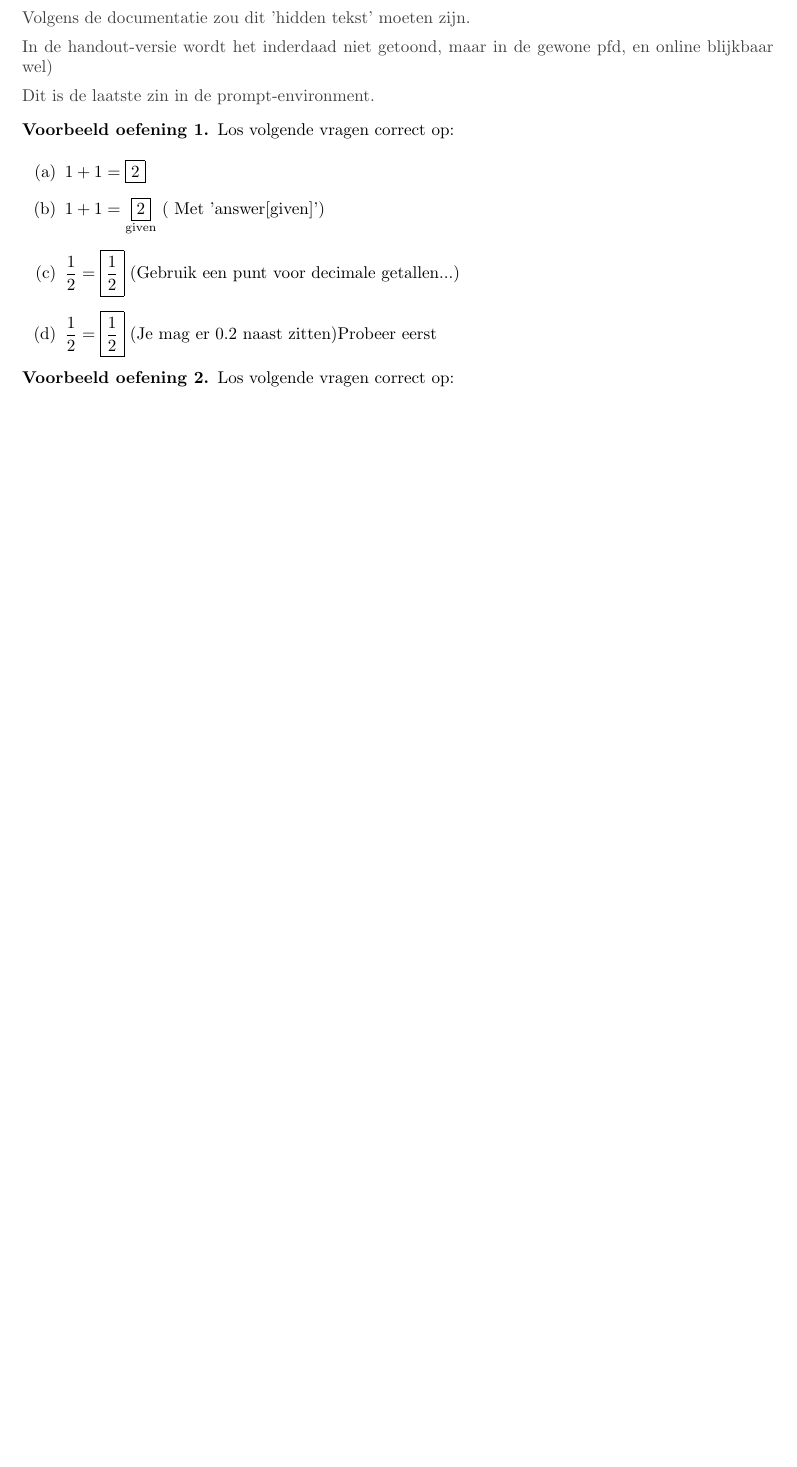
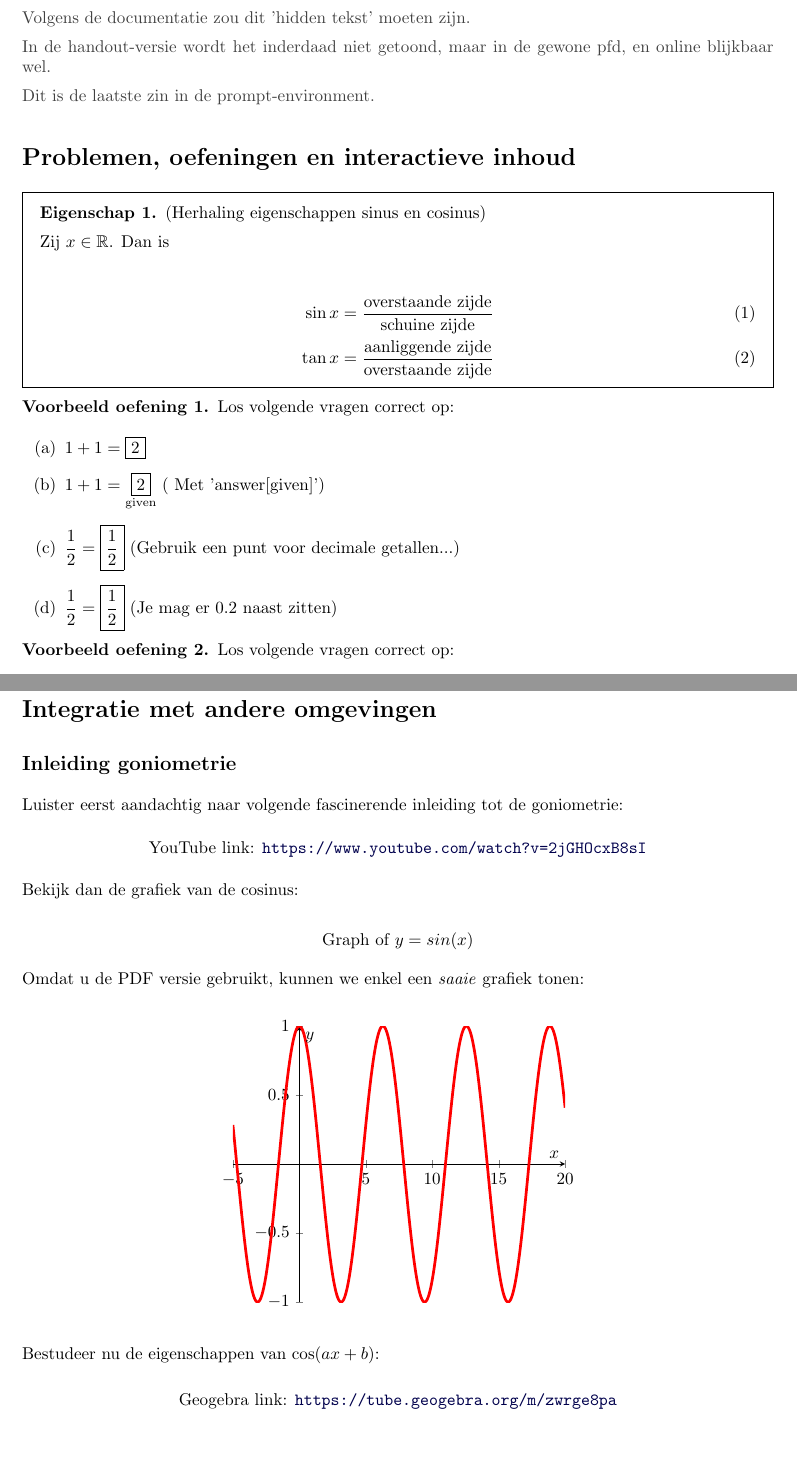
Before and after one commit to monwet-kuleuven/wiskunde-voor-U, a LaTeX document (ximeraShowcase.tex): part of page 1 of 2 before the commit and two parts of pages 1 and 3 of 3 after it, the two joined at a grey line, cut so that both start at the same text, the shorter picture padded with empty space. Compiled offline with pdfLaTeX; a LaTeX package or settings file that is missing is left out.

Commit message:
ximeraShowcase/Setup: extra vbn

```diff
--- a/ximeraShowcase.tex
+++ b/ximeraShowcase.tex
@@ -46,10 +46,29 @@
     Volgens de documentatie zou dit 'hidden tekst' moeten zijn.
 
     In de handout-versie wordt het inderdaad niet getoond,
-    maar in de gewone pfd, en online blijkbaar wel)
+    maar in de gewone pfd, en online blijkbaar wel.
 
     Dit is de laatste zin in de prompt-environment.
 \end{prompt}
+
+\section{Problemen, oefeningen en interactieve inhoud}
+
+\begin{proposition} (Herhaling eigenschappen sinus en cosinus)
+
+    Zij $x\in\R$. Dan is
+
+        \wordchoicegiventrue
+        \begin{align}
+        \sin x &= \frac
+               {\text{\wordChoice{\choice{aanliggende}\choice[correct]{overstaande}\choice{schuine}} zijde}}
+               {\text{\wordChoice{\choice{aanliggende}\choice{overstaande}\choice[correct]{schuine}} zijde}} \\
+        \text{\wordChoice{\choice{$\sin x$}\choice{$\cos x$}\choice[correct]{$\tan x$}}} &= \frac{\text{aanliggende zijde}}{\text{overstaande zijde}}
+        \end{align}
+
+
+
+\end{proposition}
+
 
 \begin{problem}
 
@@ -58,7 +77,7 @@
         \item $1+1 = \answer{2}$
         \item $1+1 = \answer[given]{2}$   ( Met 'answer[given]')
         \item $\frac{1}{2} =  \answer{\frac{1}{2}}$  (Gebruik een punt voor decimale getallen...)
-        \item $\frac{1}{2} =  \answer[tolerance=.2]{\frac{1}{2}}$  (Je mag er 0.2 naast zitten)Probeer eerst
+        \item $\frac{1}{2} =  \answer[tolerance=.2]{\frac{1}{2}}$  (Je mag er 0.2 naast zitten)
     \end{enumerate}
 \end{problem}
 
@@ -129,6 +148,49 @@
        \end{question}
 \end{problem}
 
+\section{Integratie met andere omgevingen}
+
+\subsection{Inleiding goniometrie}
+
+Luister eerst aandachtig naar volgende fascinerende inleiding tot de goniometrie:
+\begin{center}
+ \youtube{2jGHOcxB8sI}
+\end{center}
+
+Bekijk dan de grafiek van de cosinus:
+
+\[
+\graph[xmin=-5,xmax=20,ymin=-1,ymax=1]{y=sin(x)}
+\]
+
+\pdfOnly{
+    Omdat u de PDF versie gebruikt, kunnen we enkel een \textit{saaie} grafiek tonen:
+
+    \begin{center}
+    \begin{tikzpicture}
+    \begin{axis}[
+%    axis equal,
+    samples=500,
+    axis lines=middle,
+    ylabel=$y$,
+    xlabel=$x$
+    ]
+    \addplot[domain=-5:20, black, ultra thick, color=red] {cos(deg(x))};
+\end{axis}
+\end{tikzpicture}
+\end{center}
+}
+
+Bestudeer nu de eigenschappen van $\cos(ax+b)$:
+
+
+\begin{center}
+    \geogebra{zwrge8pa}{400}{300}
+\end{center}
+
+
+
+
 \begin{comment}
 \subsubsection{Ken je Sage al?}
 
```
Also changed, not shown: ximeraSetup.tex (+19 -3 lines), ximeraShowcase.tex (2 more changed lines).
